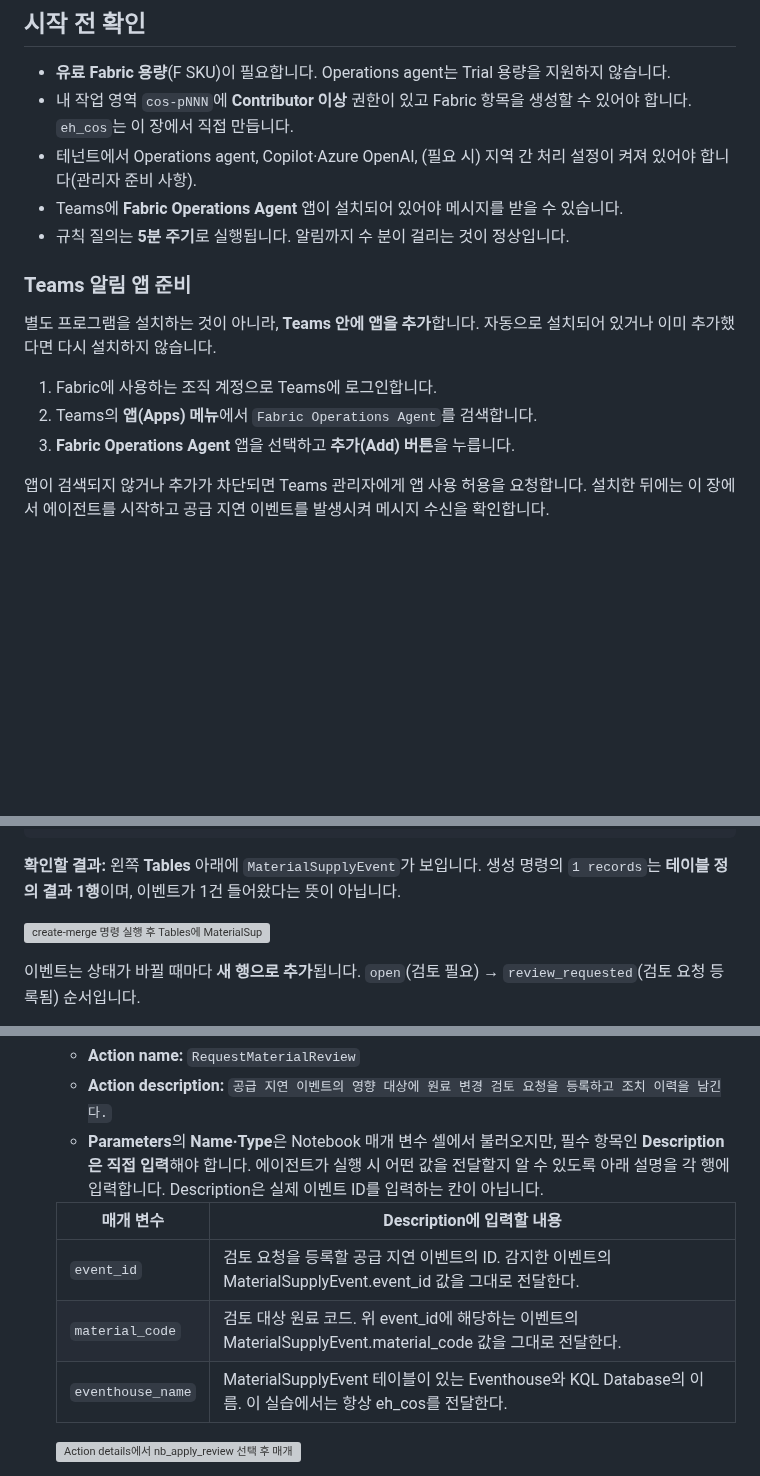
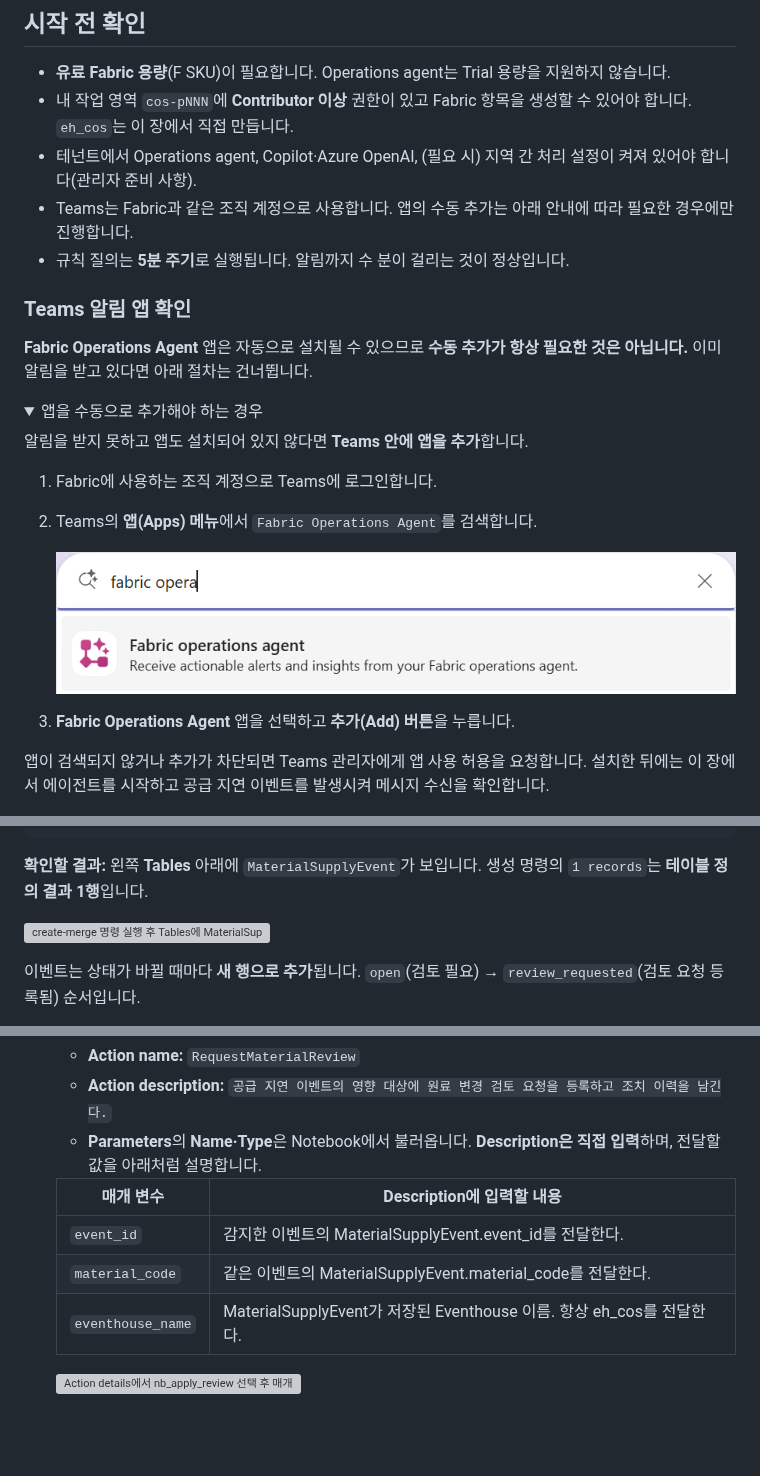
Before and after one commit to minkyung01/fabric-cosmetics-workshop, a Markdown page: docs/04-operations-agent.md, 3 parts joined by grey strips. Rendered like a GitHub page; pictures changed too: assets/screenshots/04-teams-app-search.png (added); folded sections open; blank space fills up the shorter version; grey boxes are pictures that could not be loaded.

````diff
--- a/docs/04-operations-agent.md
+++ b/docs/04-operations-agent.md
@@ -21,15 +21,23 @@ flowchart LR
 - **유료 Fabric 용량**(F SKU)이 필요합니다. Operations agent는 Trial 용량을 지원하지 않습니다.
 - 내 작업 영역 `cos-pNNN`에 **Contributor 이상** 권한이 있고 Fabric 항목을 생성할 수 있어야 합니다. `eh_cos`는 이 장에서 직접 만듭니다.
 - 테넌트에서 Operations agent, Copilot·Azure OpenAI, (필요 시) 지역 간 처리 설정이 켜져 있어야 합니다(관리자 준비 사항).
-- Teams에 **Fabric Operations Agent** 앱이 설치되어 있어야 메시지를 받을 수 있습니다.
+- Teams는 Fabric과 같은 조직 계정으로 사용합니다. 앱의 수동 추가는 아래 안내에 따라 필요한 경우에만 진행합니다.
 - 규칙 질의는 **5분 주기**로 실행됩니다. 알림까지 수 분이 걸리는 것이 정상입니다.
 
-### Teams 알림 앱 준비
+### Teams 알림 앱 확인
 
-별도 프로그램을 설치하는 것이 아니라, **Teams 안에 앱을 추가**합니다. 자동으로 설치되어 있거나 이미 추가했다면 다시 설치하지 않습니다.
+**Fabric Operations Agent** 앱은 자동으로 설치될 수 있으므로 **수동 추가가 항상 필요한 것은 아닙니다.** 이미 알림을 받고 있다면 아래 절차는 건너뜁니다.
+
+<details>
+<summary>앱을 수동으로 추가해야 하는 경우</summary>
+
+알림을 받지 못하고 앱도 설치되어 있지 않다면 **Teams 안에 앱을 추가**합니다.
 
 1. Fabric에 사용하는 조직 계정으로 Teams에 로그인합니다.
 2. Teams의 **앱(Apps) 메뉴**에서 `Fabric Operations Agent`를 검색합니다.
+
+   ![Teams 앱 저장소에서 Fabric operations agent를 검색한 결과](../assets/screenshots/04-teams-app-search.png)
+
 3. **Fabric Operations Agent** 앱을 선택하고 **추가(Add) 버튼**을 누릅니다.
 
 앱이 검색되지 않거나 추가가 차단되면 Teams 관리자에게 앱 사용 허용을 요청합니다. 설치한 뒤에는 이 장에서 에이전트를 시작하고 공급 지연 이벤트를 발생시켜 메시지 수신을 확인합니다.
@@ -76,7 +86,7 @@ flowchart LR
 )
 ```
 
-**확인할 결과:** 왼쪽 **Tables** 아래에 `MaterialSupplyEvent`가 보입니다. 생성 명령의 `1 records`는 **테이블 정의 결과 1행**이며, 이벤트가 1건 들어왔다는 뜻이 아닙니다.
+**확인할 결과:** 왼쪽 **Tables** 아래에 `MaterialSupplyEvent`가 보입니다. 생성 명령의 `1 records`는 **테이블 정의 결과 1행**입니다.
 
 ![create-merge 명령 실행 후 Tables에 MaterialSupplyEvent가 나타나고 테이블 정의 결과가 반환된 화면](../assets/screenshots/04-event-table-created.png)
 
@@ -140,13 +150,13 @@ MaterialSupplyEvent
 4. **Actions** → **Add action** → **Fabric item** → **Browse**에서 `nb_apply_review`를 고릅니다.
    - **Action name:** `RequestMaterialReview`
    - **Action description:** `공급 지연 이벤트의 영향 대상에 원료 변경 검토 요청을 등록하고 조치 이력을 남긴다.`
-   - **Parameters**의 **Name·Type**은 Notebook 매개 변수 셀에서 불러오지만, 필수 항목인 **Description은 직접 입력**해야 합니다. 에이전트가 실행 시 어떤 값을 전달할지 알 수 있도록 아래 설명을 각 행에 입력합니다. Description은 실제 이벤트 ID를 입력하는 칸이 아닙니다.
+   - **Parameters**의 **Name·Type**은 Notebook에서 불러옵니다. **Description은 직접 입력**하며, 전달할 값을 아래처럼 설명합니다.
 
    | 매개 변수 | Description에 입력할 내용 |
    | --- | --- |
-   | `event_id` | 검토 요청을 등록할 공급 지연 이벤트의 ID. 감지한 이벤트의 MaterialSupplyEvent.event_id 값을 그대로 전달한다. |
-   | `material_code` | 검토 대상 원료 코드. 위 event_id에 해당하는 이벤트의 MaterialSupplyEvent.material_code 값을 그대로 전달한다. |
-   | `eventhouse_name` | MaterialSupplyEvent 테이블이 있는 Eventhouse와 KQL Database의 이름. 이 실습에서는 항상 eh_cos를 전달한다. |
+   | `event_id` | 감지한 이벤트의 MaterialSupplyEvent.event_id를 전달한다. |
+   | `material_code` | 같은 이벤트의 MaterialSupplyEvent.material_code를 전달한다. |
+   | `eventhouse_name` | MaterialSupplyEvent가 저장된 Eventhouse 이름. 항상 eh_cos를 전달한다. |
 
    ![Action details에서 nb_apply_review 선택 후 매개 변수별 필수 Description을 입력할 위치](../assets/screenshots/04-action-parameters.png)
 
````
Also changed, not shown: other parts of docs/04-operations-agent.md (+3 -1 lines), README.md (+1 -1 lines), 1 other file.
